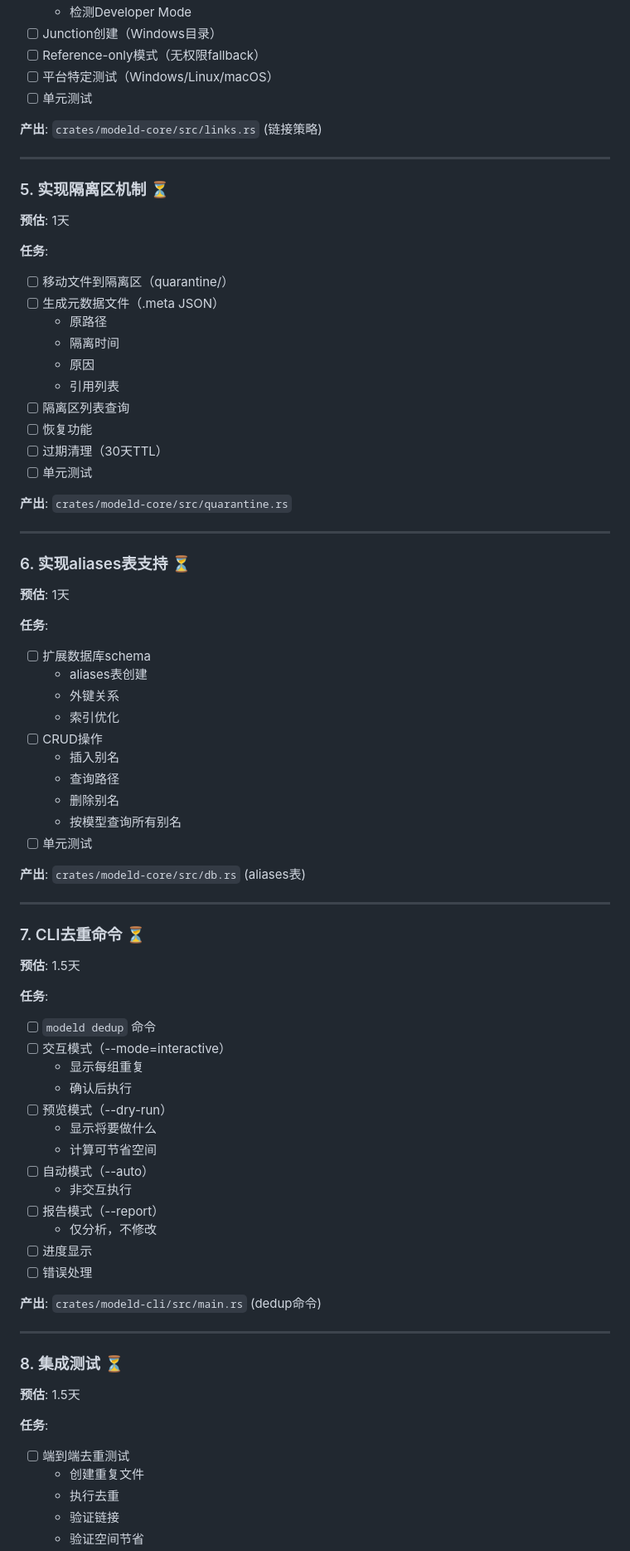
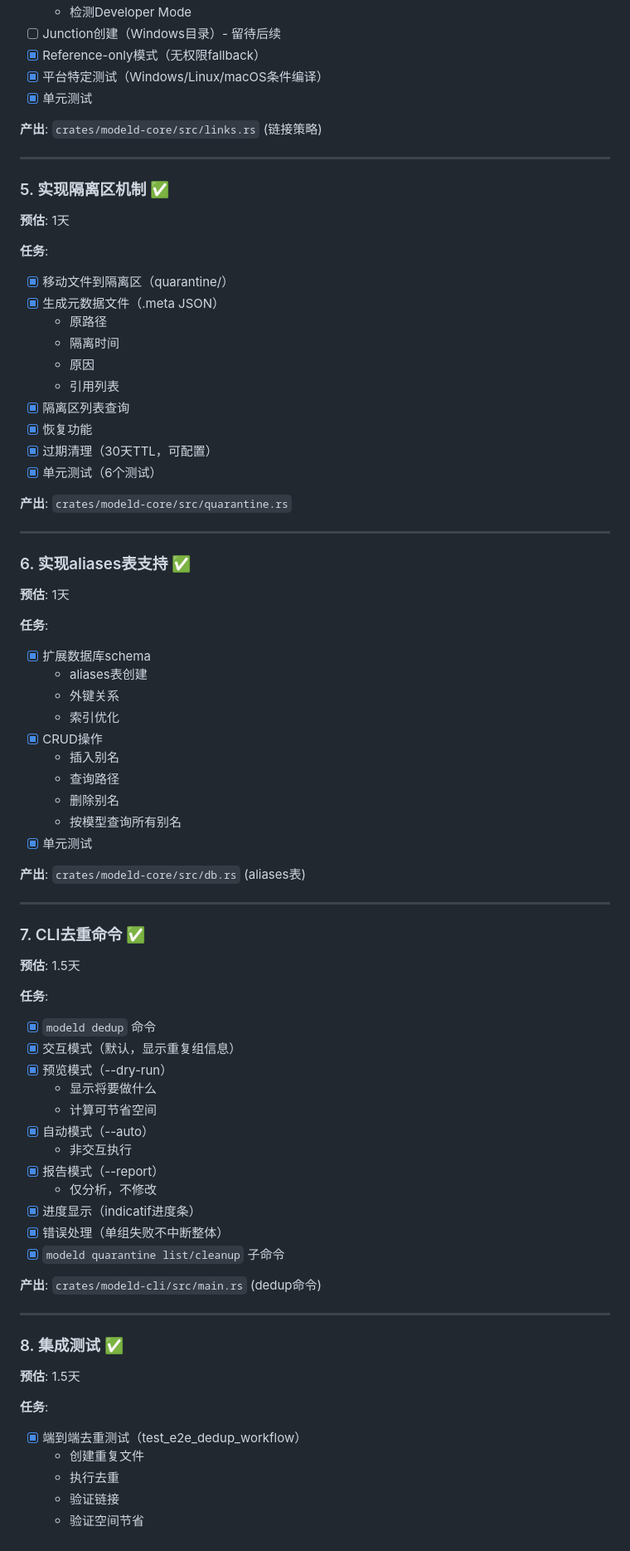
Before and after one commit to dongfangzhizhu/ModelID, a Markdown page: PHASE2_PLAN.md, the part around one of its changes. Shown at 83% size. Rendered like a GitHub page.

Commit message:
docs: 更新PHASE2_PLAN.md，标记所有任务完成

```diff
--- a/PHASE2_PLAN.md
+++ b/PHASE2_PLAN.md
@@ -78,78 +79,77 @@ Phase 2专注于实现RFC 0004（去重策略）和RFC 0005（Windows兼容性
   - 检测Developer Mode
-- [ ] Junction创建（Windows目录）
-- [ ] Reference-only模式（无权限fallback）
-- [ ] 平台特定测试（Windows/Linux/macOS）
-- [ ] 单元测试
+- [ ] Junction创建（Windows目录）- 留待后续
+- [x] Reference-only模式（无权限fallback）
+- [x] 平台特定测试（Windows/Linux/macOS条件编译）
+- [x] 单元测试
 
 **产出**: `crates/modeld-core/src/links.rs` (链接策略)
 
 ---
 
-### 5. 实现隔离区机制 ⏳
+### 5. 实现隔离区机制 ✅
 **预估**: 1天
 
 **任务**:
-- [ ] 移动文件到隔离区（quarantine/）
-- [ ] 生成元数据文件（.meta JSON）
+- [x] 移动文件到隔离区（quarantine/）
+- [x] 生成元数据文件（.meta JSON）
   - 原路径
   - 隔离时间
   - 原因
   - 引用列表
-- [ ] 隔离区列表查询
-- [ ] 恢复功能
-- [ ] 过期清理（30天TTL）
-- [ ] 单元测试
+- [x] 隔离区列表查询
+- [x] 恢复功能
+- [x] 过期清理（30天TTL，可配置）
+- [x] 单元测试（6个测试）
 
 **产出**: `crates/modeld-core/src/quarantine.rs`
 
 ---
 
-### 6. 实现aliases表支持 ⏳
+### 6. 实现aliases表支持 ✅
 **预估**: 1天
 
 **任务**:
-- [ ] 扩展数据库schema
+- [x] 扩展数据库schema
   - aliases表创建
   - 外键关系
   - 索引优化
-- [ ] CRUD操作
+- [x] CRUD操作
   - 插入别名
   - 查询路径
   - 删除别名
   - 按模型查询所有别名
-- [ ] 单元测试
+- [x] 单元测试
 
 **产出**: `crates/modeld-core/src/db.rs` (aliases表)
 
 ---
 
-### 7. CLI去重命令 ⏳
+### 7. CLI去重命令 ✅
 **预估**: 1.5天
 
 **任务**:
-- [ ] `modeld dedup` 命令
-- [ ] 交互模式（--mode=interactive）
-  - 显示每组重复
-  - 确认后执行
-- [ ] 预览模式（--dry-run）
+- [x] `modeld dedup` 命令
+- [x] 交互模式（默认，显示重复组信息）
+- [x] 预览模式（--dry-run）
   - 显示将要做什么
   - 计算可节省空间
-- [ ] 自动模式（--auto）
+- [x] 自动模式（--auto）
   - 非交互执行
-- [ ] 报告模式（--report）
+- [x] 报告模式（--report）
   - 仅分析，不修改
-- [ ] 进度显示
-- [ ] 错误处理
+- [x] 进度显示（indicatif进度条）
+- [x] 错误处理（单组失败不中断整体）
+- [x] `modeld quarantine list/cleanup` 子命令
 
 **产出**: `crates/modeld-cli/src/main.rs` (dedup命令)
 
 ---
 
-### 8. 集成测试 ⏳
+### 8. 集成测试 ✅
 **预估**: 1.5天
 
 **任务**:
-- [ ] 端到端去重测试
+- [x] 端到端去重测试（test_e2e_dedup_workflow）
   - 创建重复文件
   - 执行去重
   - 验证链接
```
Also changed, not shown: other parts of PHASE2_PLAN.md (+33 -36 lines).
